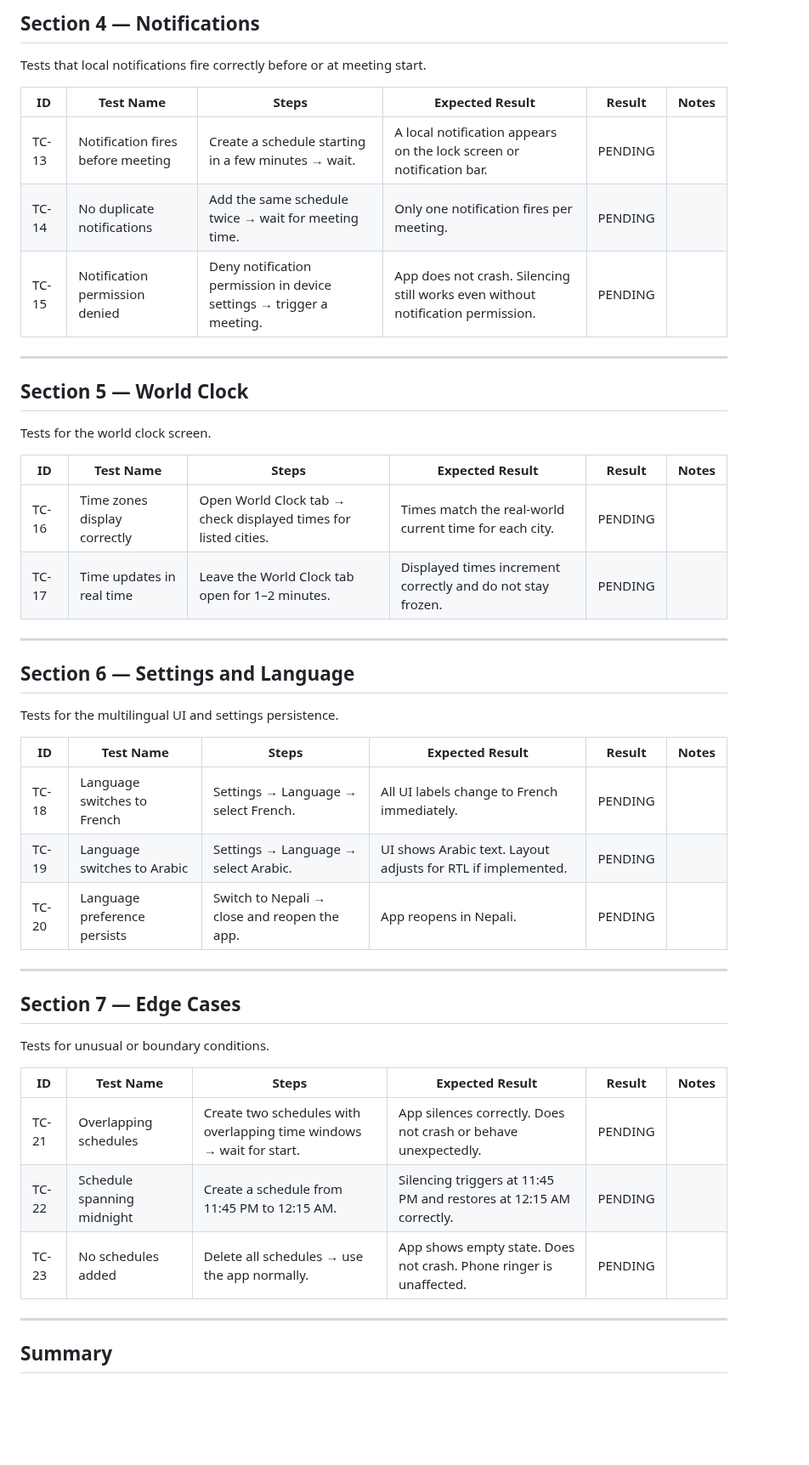
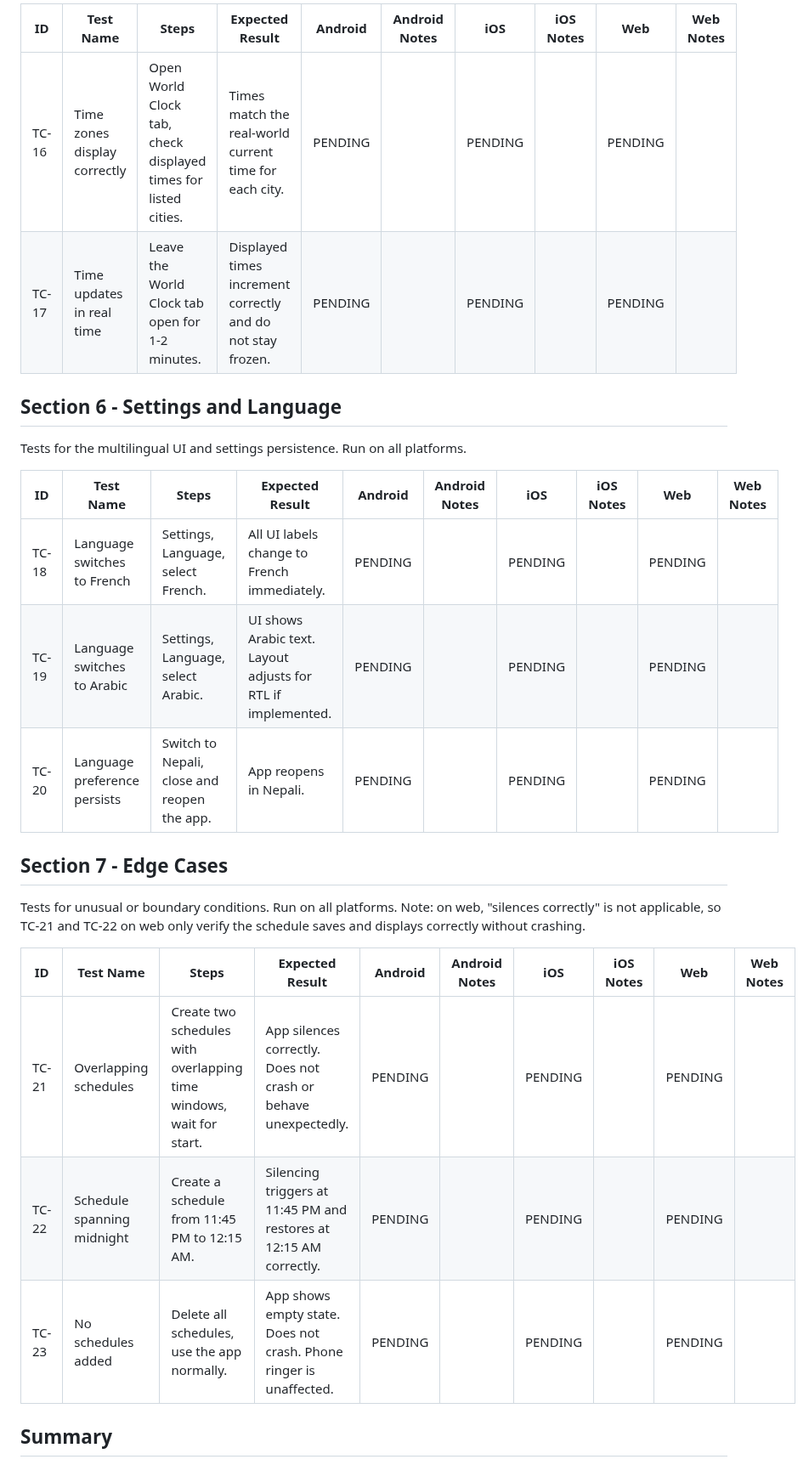
Before and after one commit to matthewcmaylo/ICT107proj, a Markdown page: TEST_PLAN.md, the part around one of its changes. Shown at 85% size. GitHub-like rendering; blank space fills up the shorter version.

Commit message:
Restructure test plan with per-platform columns for Android, iOS, and web

```diff
--- a/TEST_PLAN.md
+++ b/TEST_PLAN.md
@@ -60,50 +63,28 @@ Tests for iOS volume control via `volume_controller`. Requires Xcode and an iOS
 
-## Section 4 — Notifications
+| ID | Test Name | Steps | Expected Result | Android | Android Notes | iOS | iOS Notes | Web | Web Notes |
+| --- | --- | --- | --- | --- | --- | --- | --- | --- | --- |
+| TC-16 | Time zones display correctly | Open World Clock tab, check displayed times for listed cities. | Times match the real-world current time for each city. | PENDING | | PENDING | | PENDING | |
+| TC-17 | Time updates in real time | Leave the World Clock tab open for 1-2 minutes. | Displayed times increment correctly and do not stay frozen. | PENDING | | PENDING | | PENDING | |
 
-Tests that local notifications fire correctly before or at meeting start.
+## Section 6 - Settings and Language
 
-| ID | Test Name | Steps | Expected Result | Result | Notes |
-|----|-----------|-------|----------------|--------|-------|
-| TC-13 | Notification fires before meeting | Create a schedule starting in a few minutes → wait. | A local notification appears on the lock screen or notification bar. | PENDING | |
-| TC-14 | No duplicate notifications | Add the same schedule twice → wait for meeting time. | Only one notification fires per meeting. | PENDING | |
-| TC-15 | Notification permission denied | Deny notification permission in device settings → trigger a meeting. | App does not crash. Silencing still works even without notification permission. | PENDING | |
+Tests for the multilingual UI and settings persistence. Run on all platforms.
 
----
+| ID | Test Name | Steps | Expected Result | Android | Android Notes | iOS | iOS Notes | Web | Web Notes |
+| --- | --- | --- | --- | --- | --- | --- | --- | --- | --- |
+| TC-18 | Language switches to French | Settings, Language, select French. | All UI labels change to French immediately. | PENDING | | PENDING | | PENDING | |
+| TC-19 | Language switches to Arabic | Settings, Language, select Arabic. | UI shows Arabic text. Layout adjusts for RTL if implemented. | PENDING | | PENDING | | PENDING | |
+| TC-20 | Language preference persists | Switch to Nepali, close and reopen the app. | App reopens in Nepali. | PENDING | | PENDING | | PENDING | |
 
-## Section 5 — World Clock
+## Section 7 - Edge Cases
 
-Tests for the world clock screen.
+Tests for unusual or boundary conditions. Run on all platforms. Note: on web, "silences correctly" is not applicable, so TC-21 and TC-22 on web only verify the schedule saves and displays correctly without crashing.
 
-| ID | Test Name | Steps | Expected Result | Result | Notes |
-|----|-----------|-------|----------------|--------|-------|
-| TC-16 | Time zones display correctly | Open World Clock tab → check displayed times for listed cities. | Times match the real-world current time for each city. | PENDING | |
-| TC-17 | Time updates in real time | Leave the World Clock tab open for 1–2 minutes. | Displayed times increment correctly and do not stay frozen. | PENDING | |
-
----
-
-## Section 6 — Settings and Language
-
-Tests for the multilingual UI and settings persistence.
-
-| ID | Test Name | Steps | Expected Result | Result | Notes |
-|----|-----------|-------|----------------|--------|-------|
-| TC-18 | Language switches to French | Settings → Language → select French. | All UI labels change to French immediately. | PENDING | |
-| TC-19 | Language switches to Arabic | Settings → Language → select Arabic. | UI shows Arabic text. Layout adjusts for RTL if implemented. | PENDING | |
-| TC-20 | Language preference persists | Switch to Nepali → close and reopen the app. | App reopens in Nepali. | PENDING | |
-
----
-
-## Section 7 — Edge Cases
-
-Tests for unusual or boundary conditions.
-
-| ID | Test Name | Steps | Expected Result | Result | Notes |
-|----|-----------|-------|----------------|--------|-------|
-| TC-21 | Overlapping schedules | Create two schedules with overlapping time windows → wait for start. | App silences correctly. Does not crash or behave unexpectedly. | PENDING | |
-| TC-22 | Schedule spanning midnight | Create a schedule from 11:45 PM to 12:15 AM. | Silencing triggers at 11:45 PM and restores at 12:15 AM correctly. | PENDING | |
-| TC-23 | No schedules added | Delete all schedules → use the app normally. | App shows empty state. Does not crash. Phone ringer is unaffected. | PENDING | |
-
----
+| ID | Test Name | Steps | Expected Result | Android | Android Notes | iOS | iOS Notes | Web | Web Notes |
+| --- | --- | --- | --- | --- | --- | --- | --- | --- | --- |
+| TC-21 | Overlapping schedules | Create two schedules with overlapping time windows, wait for start. | App silences correctly. Does not crash or behave unexpectedly. | PENDING | | PENDING | | PENDING | |
+| TC-22 | Schedule spanning midnight | Create a schedule from 11:45 PM to 12:15 AM. | Silencing triggers at 11:45 PM and restores at 12:15 AM correctly. | PENDING | | PENDING | | PENDING | |
+| TC-23 | No schedules added | Delete all schedules, use the app normally. | App shows empty state. Does not crash. Phone ringer is unaffected. | PENDING | | PENDING | | PENDING | |
 
 ## Summary
 
```
Also changed, not shown: other parts of TEST_PLAN.md (+63 -48 lines).
